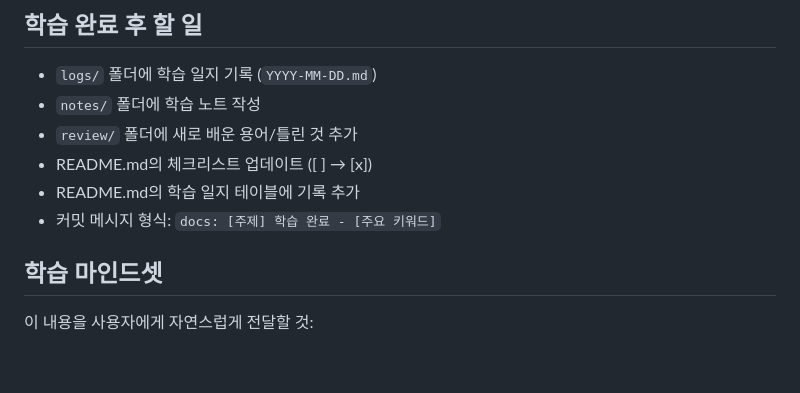
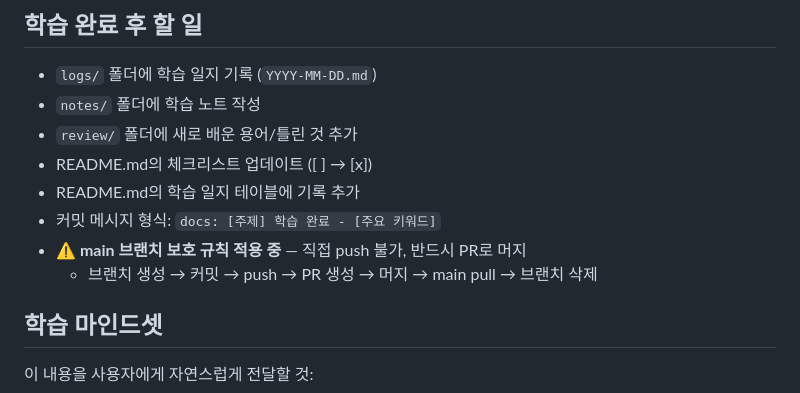
Before and after one commit to rometemp0613/git-study, a Markdown page: CLAUDE.md, the part around the change. Drawn GitHub-style; blank space fills up the shorter version.

```diff
--- a/CLAUDE.md
+++ b/CLAUDE.md
@@ -85,6 +85,8 @@ review/
 - README.md의 체크리스트 업데이트 ([ ] → [x])
 - README.md의 학습 일지 테이블에 기록 추가
 - 커밋 메시지 형식: `docs: [주제] 학습 완료 - [주요 키워드]`
+- **⚠️ main 브랜치 보호 규칙 적용 중** — 직접 push 불가, 반드시 PR로 머지
+  - 브랜치 생성 → 커밋 → push → PR 생성 → 머지 → main pull → 브랜치 삭제
 
 ## 학습 마인드셋
 
```
Also changed, not shown: README.md (+9 -3 lines).
